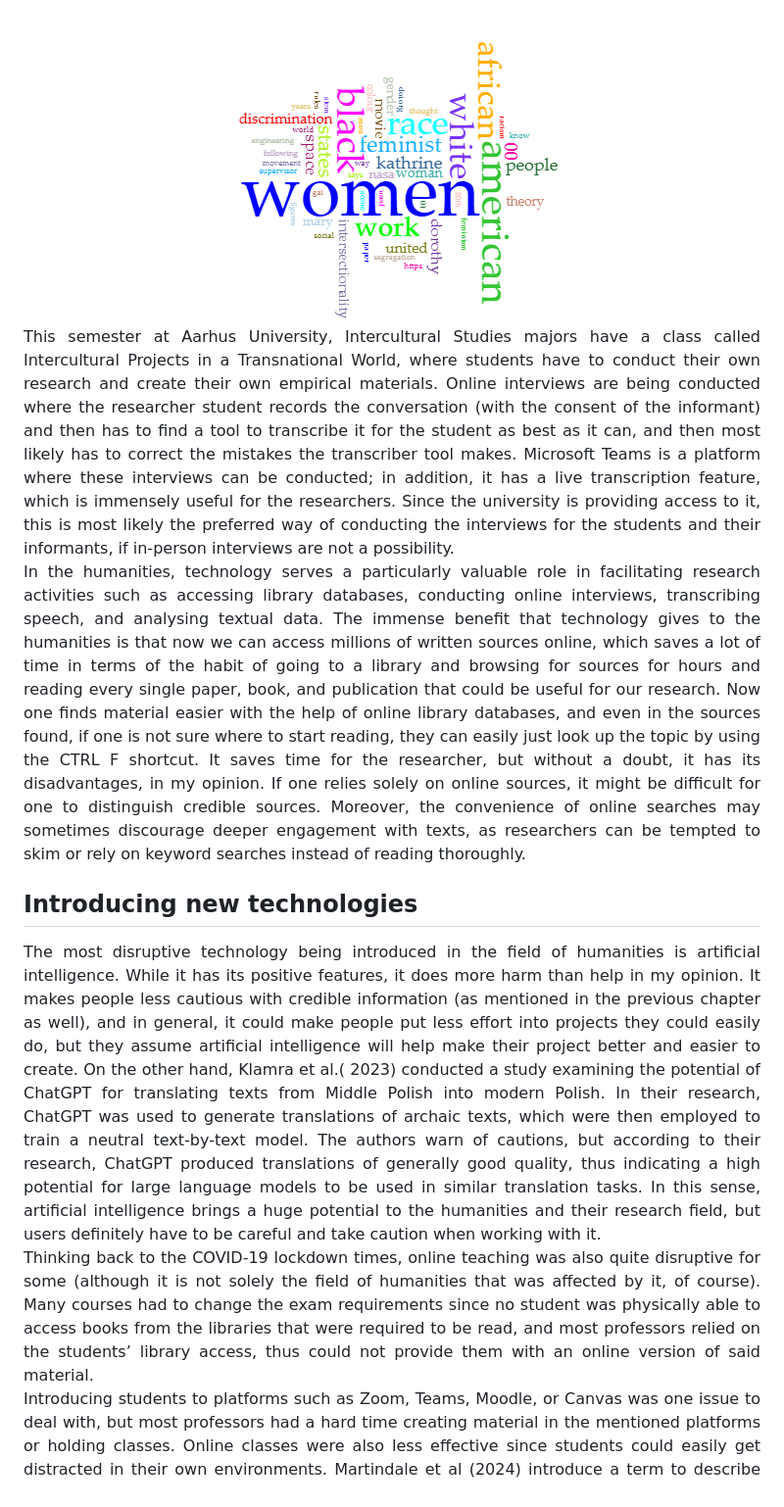
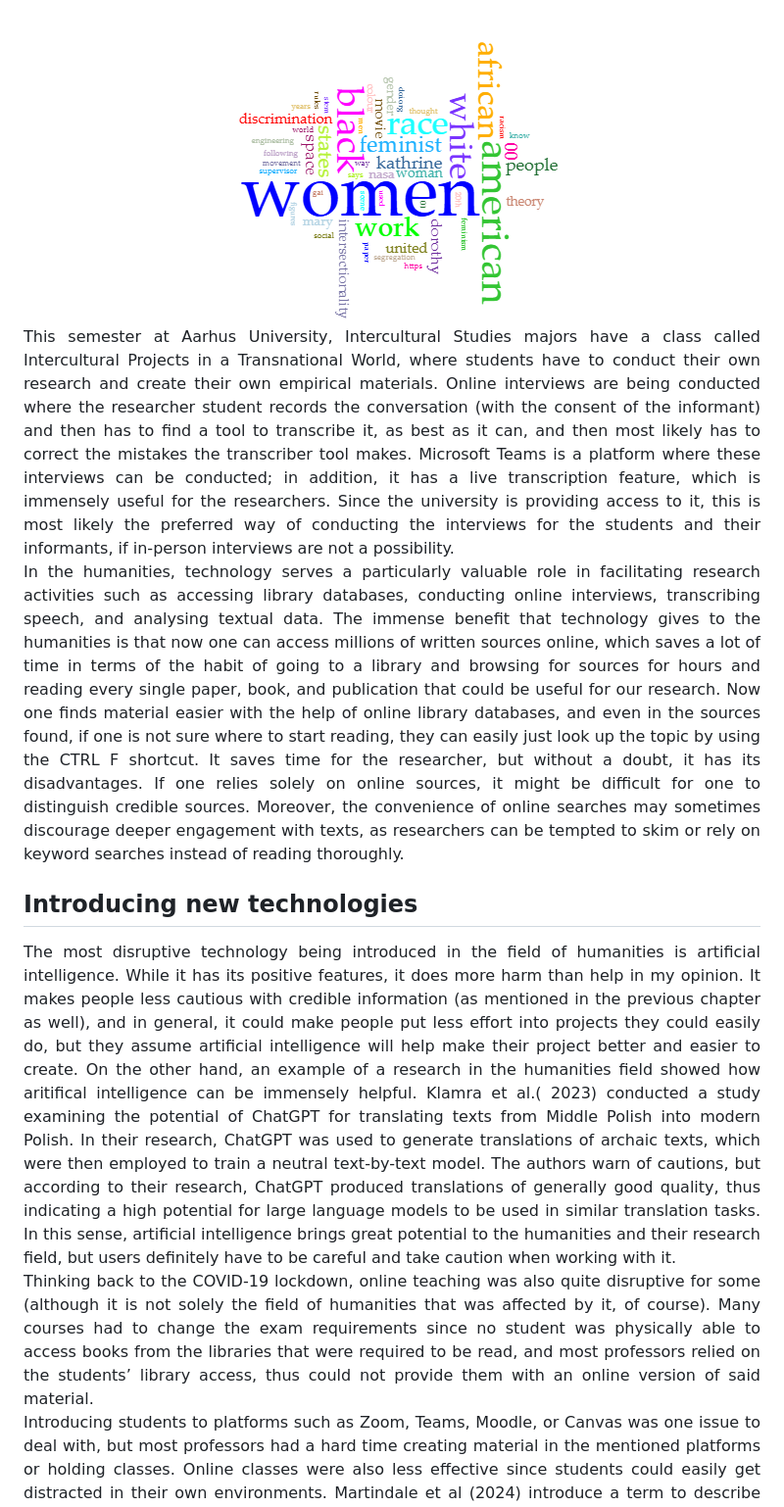
Before and after one commit to relindus/Final-Assignment-Digital-Technologies, a Markdown page: assignment1.md, the part around one of its changes. Shown at 98% size. GitHub-like rendering.

```diff
--- a/assignment1.md
+++ b/assignment1.md
@@ -15,14 +15,15 @@ Throughout the Applied Linguistics class during the English studies BA at Eötv
 <div align="center"><img src="voyant-picture.jpg" alt="voyant-picture" width="509px" height="332px"></div>
 
 <p align="justify">
-This semester at Aarhus University, Intercultural Studies majors have a class called Intercultural Projects in a Transnational World, where students have to conduct their own research and create their own empirical materials. Online interviews are being conducted where the researcher student records the conversation (with the consent of the informant) and then has to find a tool to transcribe it for the student as best as it can, and then most likely has to correct the mistakes the transcriber tool makes. Microsoft Teams is a platform where these interviews can be conducted; in addition, it has a live transcription feature, which is immensely useful for the researchers. Since the university is providing access to it, this is most likely the preferred way of conducting the interviews for the students and their informants, if in-person interviews are not a possibility.<br>
-In the humanities, technology serves a particularly valuable role in facilitating research activities such as accessing library databases, conducting online interviews, transcribing speech, and analysing textual data. The immense benefit that technology gives to the humanities is that now we can access millions of written sources online, which saves a lot of time in terms of the habit of going to a library and browsing for sources for hours and reading every single paper, book, and publication that could be useful for our research. Now one finds material easier with the help of online library databases, and even in the sources found, if one is not sure where to start reading, they can easily just look up the topic by using the CTRL F shortcut. It saves time for the researcher, but without a doubt, it has its disadvantages, in my opinion. If one relies solely on online sources, it might be difficult for one to distinguish credible sources. Moreover, the convenience of online searches may sometimes discourage deeper engagement with texts, as researchers can be tempted to skim or rely on keyword searches instead of reading thoroughly.
+This semester at Aarhus University, Intercultural Studies majors have a class called Intercultural Projects in a Transnational World, where students have to conduct their own research and create their own empirical materials. Online interviews are being conducted where the researcher student records the conversation (with the consent of the informant) and then has to find a tool to transcribe it, as best as it can, and then most likely has to correct the mistakes the transcriber tool makes. Microsoft Teams is a platform where these interviews can be conducted; in addition, it has a live transcription feature, which is immensely useful for the researchers. Since the university is providing access to it, this is most likely the preferred way of conducting the interviews for the students and their informants, if in-person interviews are not a possibility.<br>
+In the humanities, technology serves a particularly valuable role in facilitating research activities such as accessing library databases, conducting online interviews, transcribing speech, and analysing textual data. The immense benefit that technology gives to the humanities is that now one can access millions of written sources online, which saves a lot of time in terms of the habit of going to a library and browsing for sources for hours and reading every single paper, book, and publication that could be useful for our research. Now one finds material easier with the help of online library databases, and even in the sources found, if one is not sure where to start reading, they can easily just look up the topic by using the CTRL F shortcut. It saves time for the researcher, but without a doubt, it has its disadvantages. If one relies solely on online sources, it might be difficult for one to distinguish credible sources. Moreover, the convenience of online searches may sometimes discourage deeper engagement with texts, as researchers can be tempted to skim or rely on keyword searches instead of reading thoroughly.
 </p>
 
 ## Introducing new technologies
 <p align="justify">
-The most disruptive technology being introduced in the field of humanities is artificial intelligence. While it has its positive features, it does more harm than help in my opinion.  It makes people less cautious with credible information (as mentioned in the previous chapter as well), and in general, it could make people put less effort into projects they could easily do, but they assume artificial intelligence will help make their project better and easier to create. On the other hand, Klamra et al.( 2023) conducted a study examining the potential of ChatGPT for translating texts from Middle Polish into modern Polish. In their research, ChatGPT was used to generate translations of archaic texts, which were then employed to train a neutral text-by-text model.  The authors warn of cautions, but according to their research, ChatGPT produced translations of generally good quality, thus indicating a high potential for large language models to be used in similar translation tasks. In this sense, artificial intelligence brings a huge potential to the humanities and their research field, but users definitely have to be careful and take caution when working with it. <br>
-Thinking back to the COVID-19 lockdown times, online teaching was also quite disruptive for some (although it is not solely the field of humanities that was affected by it, of course). Many courses had to change the exam requirements since no student was physically able to access books from the libraries that were required to be read, and most professors relied on the students’ library access, thus could not provide them with an online version of said material. <br>
+The most disruptive technology being introduced in the field of humanities is artificial intelligence. While it has its positive features, it does more harm than help in my opinion.  It makes people less cautious with credible information (as mentioned in the previous chapter as well), and in general, it could make people put less effort into projects they could easily do, but they assume artificial intelligence will help make their project better and easier to create.
+ On the other hand, an example of a research in the humanities field showed how aritifical intelligence can be immensely helpful. Klamra et al.( 2023) conducted a study examining the potential of ChatGPT for translating texts from Middle Polish into modern Polish. In their research, ChatGPT was used to generate translations of archaic texts, which were then employed to train a neutral text-by-text model.  The authors warn of cautions, but according to their research, ChatGPT produced translations of generally good quality, thus indicating a high potential for large language models to be used in similar translation tasks. In this sense, artificial intelligence brings great potential to the humanities and their research field, but users definitely have to be careful and take caution when working with it. <br>
+Thinking back to the COVID-19 lockdown, online teaching was also quite disruptive for some (although it is not solely the field of humanities that was affected by it, of course). Many courses had to change the exam requirements since no student was physically able to access books from the libraries that were required to be read, and most professors relied on the students’ library access, thus could not provide them with an online version of said material. <br>
 Introducing students to platforms such as Zoom, Teams, Moodle, or Canvas was one issue to deal with, but most professors had a hard time creating material in the mentioned platforms or holding classes. Online classes were also less effective since students could easily get distracted in their own environments. Martindale et al (2024) introduce a term to describe this period as "emergency remote teaching". They argue that the online teaching that had to be implemented during the Covid-19 pandemic was nowhere near the "high-quality online education"(Martindale et al, 2024). For this reason, society has a low perception of online teaching in general, whereas according to Martindale et al(2024), there are studies to justify its success.
 </p>
 
```
Also changed, not shown: other parts of assignment1.md (+4 -4 lines), myWebsite.md (+4 -6 lines).
